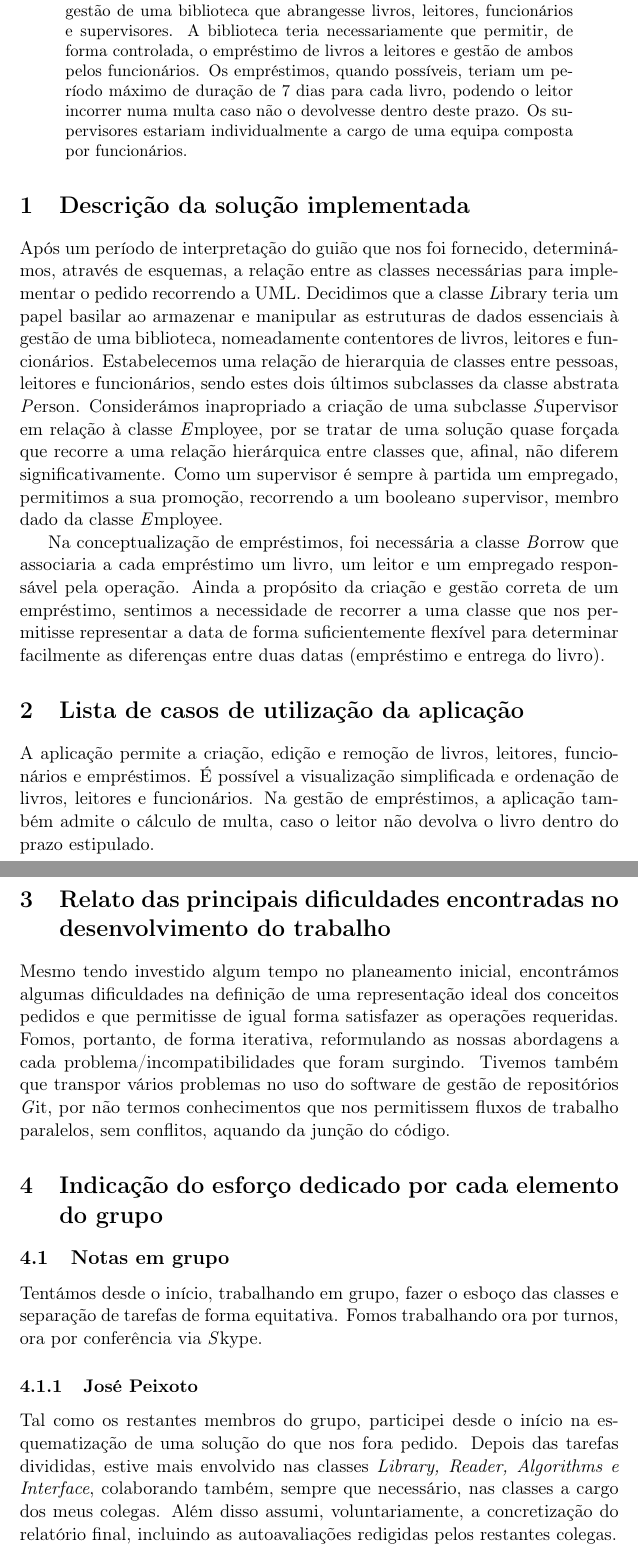
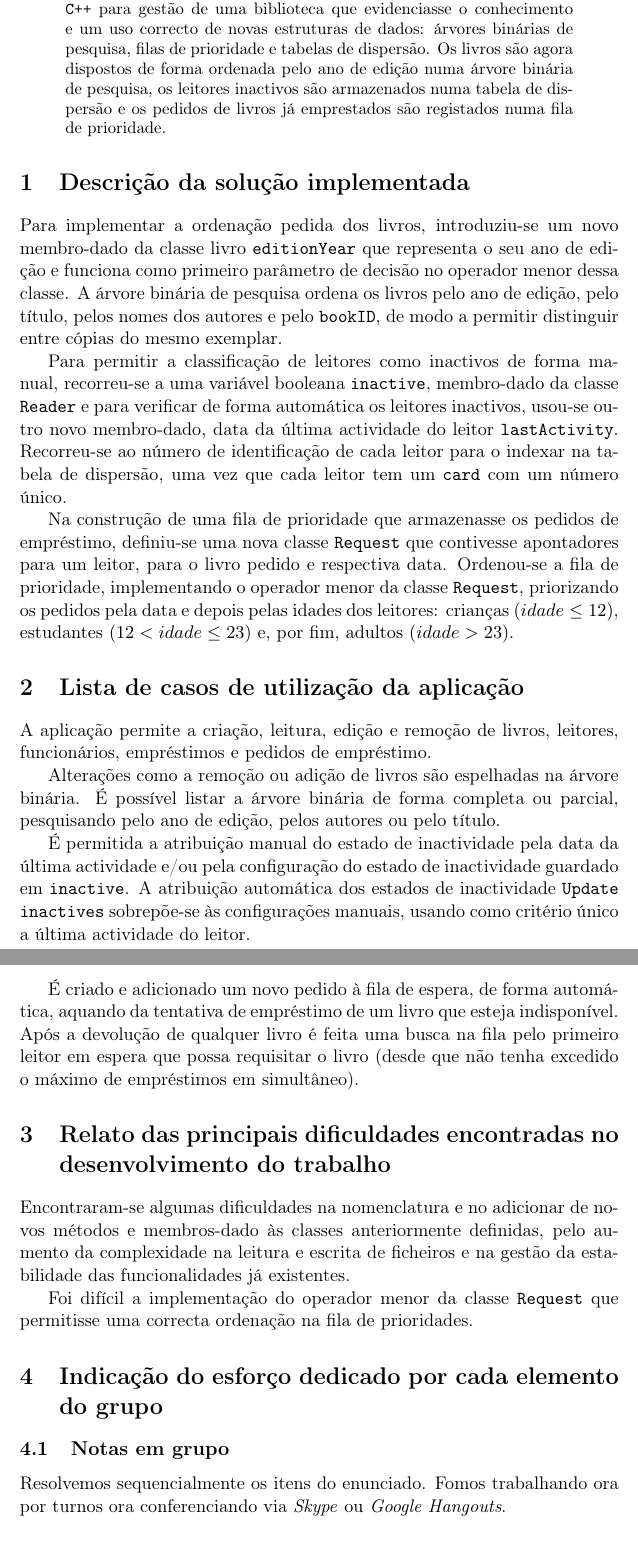
Before and after one commit to ei12134/library, a LaTeX paper (doc/reports/2nd/report2.tex): two parts of pages 3 and 4 of 4, joined at a grey line, cut so that both start at the same text. Compiled offline with pdfLaTeX; the source files are stored in an older character set and shown here as Unicode.

Commit message:
report text done

```diff
--- a/doc/reports/2nd/report2.tex
+++ b/doc/reports/2nd/report2.tex
@@ -18,25 +18,32 @@
 \newpage
 
 \begin{abstract}
-Foi-nos proposto o desenvolvimento de uma aplicação em C++ para gestão de uma biblioteca que abrangesse livros, leitores, funcionários e supervisores. A biblioteca teria necessariamente que permitir, de forma controlada, o empréstimo de livros a leitores e gestão de ambos pelos funcionários. Os empréstimos, quando possíveis, teriam um período máximo de duração de 7 dias para cada livro, podendo o leitor incorrer numa multa caso não o devolvesse dentro deste prazo. Os supervisores estariam individualmente a cargo de uma equipa composta por funcionários.
+Foi proposta a extensão das funcionalidades de uma aplicação em \texttt{C++} para gestão de uma biblioteca que evidenciasse o conhecimento e um uso correcto de novas estruturas de dados: árvores binárias de pesquisa, filas de prioridade e tabelas de dispersão. Os livros são agora dispostos de forma ordenada pelo ano de edição numa árvore binária de pesquisa, os leitores inactivos são armazenados numa tabela de dispersão e os pedidos de livros já emprestados são registados numa fila de prioridade.
 \end{abstract}
 
 \section{Descrição da solução implementada}
-Após um período de interpretação do guião que nos foi fornecido, determinámos, através de esquemas, a relação entre as classes necessárias para implementar o pedido recorrendo a UML. Decidimos que a classe \emph Library teria um papel basilar ao armazenar e manipular as estruturas de dados essenciais à gestão de uma biblioteca, nomeadamente contentores de livros, leitores e funcionários. Estabelecemos uma relação de hierarquia de classes entre pessoas, leitores e funcionários, sendo estes dois últimos subclasses da classe abstrata \emph Person. Considerámos inapropriado a criação de uma subclasse \emph Supervisor em relação à classe \emph Employee, por se tratar de uma solução quase forçada que recorre a uma relação hierárquica entre classes que, afinal, não diferem significativamente. Como um supervisor é sempre à partida um empregado, permitimos a sua promoção, recorrendo a um booleano \emph supervisor, membro dado da classe \emph Employee.
+Para implementar a ordenação pedida dos livros, introduziu-se um novo membro-dado da classe livro \texttt{editionYear} que representa o seu ano de edição e funciona como primeiro parâmetro de decisão no operador menor dessa classe. A árvore binária de pesquisa ordena os livros pelo ano de edição, pelo título, pelos nomes dos autores e pelo \texttt{bookID}, de modo a permitir distinguir entre cópias do mesmo exemplar.
 
-Na conceptualização de empréstimos, foi necessária a classe \emph Borrow que associaria a cada empréstimo um livro, um leitor e um empregado responsável pela operação. Ainda a propósito da criação e gestão correta de um empréstimo, sentimos a necessidade de recorrer a uma classe que nos permitisse representar a data de forma suficientemente flexível para determinar facilmente as diferenças entre duas datas (empréstimo e entrega do livro).
+Para permitir a classificação de leitores como inactivos de forma manual, recorreu-se a uma variável booleana \texttt{inactive}, membro-dado da classe \texttt{Reader} e para verificar de forma automática os leitores inactivos, usou-se outro novo membro-dado, data da última actividade do leitor \texttt{lastActivity}. Recorreu-se ao número de identificação de cada leitor para o indexar na tabela de dispersão, uma vez que cada leitor tem um \texttt{card} com um número único.
+
+Na construção de uma fila de prioridade que armazenasse os pedidos de empréstimo, definiu-se uma nova classe \texttt{Request} que contivesse apontadores para um leitor, para o livro pedido e respectiva data. Ordenou-se a fila de prioridade, implementando o operador menor da classe \texttt{Request}, priorizando os pedidos pela data e depois pelas idades dos leitores: crianças $(idade \leq 12)$, estudantes $(12 < idade \leq 23)$ e, por fim, adultos $(idade > 23)$.
 
 \section{Lista de casos de utilização da aplicação}
-A aplicação permite a criação, edição e remoção de livros, leitores, funcionários e empréstimos. É possível a visualização simplificada e ordenação de livros, leitores e funcionários. Na gestão de empréstimos, a aplicação também admite o cálculo de multa, caso o leitor não devolva o livro dentro do prazo estipulado.
+A aplicação permite a criação, leitura, edição e remoção de livros, leitores, funcionários, empréstimos e pedidos de empréstimo.
+
+Alterações como a remoção ou adição de livros são espelhadas na árvore binária. É possível listar a árvore binária de forma completa ou parcial, pesquisando pelo ano de edição, pelos autores ou pelo título.
+
+É permitida a atribuição manual do estado de inactividade pela data da última actividade e/ou pela configuração do estado de inactividade guardado em \texttt{inactive}. A atribuição automática dos estados de inactividade \texttt{Update inactives} sobrepõe-se às configurações manuais, usando como critério único a última actividade do leitor.
+
+É criado e adicionado um novo pedido à fila de espera, de forma automática, aquando da tentativa de empréstimo de um livro que esteja indisponível. Após a devolução de qualquer livro é feita uma busca na fila pelo primeiro leitor em espera que possa requisitar o livro (desde que não tenha excedido o máximo de empréstimos em simultâneo).
 
 \section{Relato das principais dificuldades encontradas no desenvolvimento do trabalho}
-Mesmo tendo investido algum tempo no planeamento inicial, encontrámos algumas dificuldades na definição de uma representação ideal dos conceitos pedidos e que permitisse de igual forma satisfazer as operações requeridas. Fomos, portanto, de forma iterativa, reformulando as nossas abordagens a cada problema/incompatibilidades que foram surgindo. Tivemos também que transpor vários problemas no uso do software de gestão de repositórios \emph Git, por não termos conhecimentos que nos permitissem fluxos de trabalho paralelos, sem conflitos, aquando da junção do código.
+Encontraram-se algumas dificuldades na nomenclatura e no adicionar de novos métodos e membros-dado às classes anteriormente definidas, pelo aumento da complexidade na leitura e escrita de ficheiros e na gestão da estabilidade das funcionalidades já existentes.
+
+Foi difícil a implementação do operador menor da classe \texttt{Request} que permitisse uma correcta ordenação na fila de prioridades.
 
 \section{Indicação do esforço dedicado por cada elemento do grupo}
 
 \subsection{Notas em grupo}
-Tentámos desde o início, trabalhando em grupo, fazer o esboço das classes e separação de tarefas de forma equitativa.
-Fomos trabalhando ora por turnos, ora por conferência via \emph Skype.
-
-\subsubsection{José Peixoto}
-Tal como os restantes membros do grupo, participei desde o início na esquematização de uma solução do que nos fora pedido. Depois das tarefas divididas, estive mais envolvido nas classes \emph{Library, Reader, Algorithms e Interface}, colaborando também, sempre que necessário, nas classes a cargo dos meus colegas. Além disso assumi, voluntariamente, a concretização do relatório final, incluindo as autoavaliações redigidas pelos restantes colegas.
+Resolvemos sequencialmente os itens do enunciado.
+Fomos trabalhando ora por turnos ora conferenciando via \emph{Skype} ou \emph{Google Hangouts}.
```
Also changed, not shown: doc/reports/2nd/report2.pdf, doc/reports/2nd/report2.tex (6 more changed lines).
